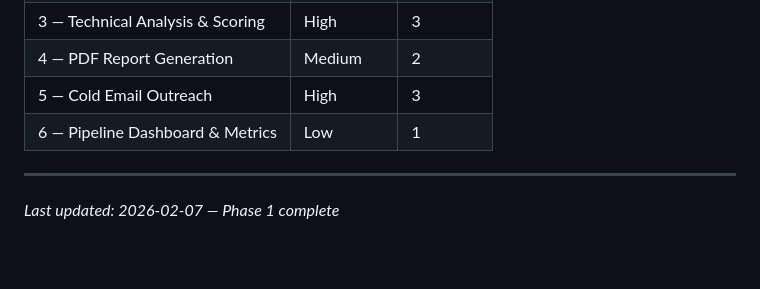
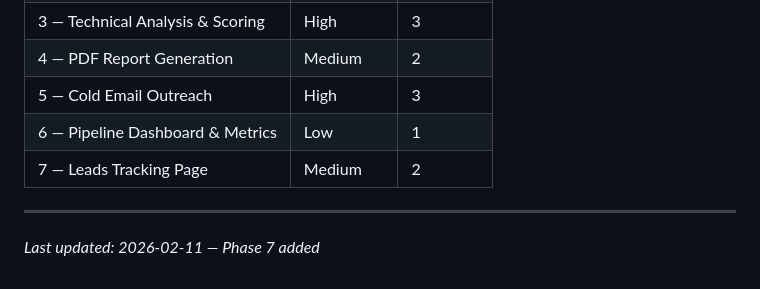
Before and after one commit to AnasShahid/vimsy_lead_generation, a Markdown page: .planning/ROADMAP.md, the part around one of its changes. Drawn GitHub-style; blank space fills up the shorter version.

```diff
--- a/.planning/ROADMAP.md
+++ b/.planning/ROADMAP.md
@@ -184,6 +212,7 @@ Phase 6  ░░░░░░░░░░  0%  Pipeline Dashboard & Metrics
 | 4 — PDF Report Generation | Medium | 2 |
 | 5 — Cold Email Outreach | High | 3 |
 | 6 — Pipeline Dashboard & Metrics | Low | 1 |
+| 7 — Leads Tracking Page | Medium | 2 |
 
 ---
-*Last updated: 2026-02-07 — Phase 1 complete*
+*Last updated: 2026-02-11 — Phase 7 added*
```
Also changed, not shown: other parts of .planning/ROADMAP.md (+29 -1 lines), .planning/REQUIREMENTS.md (+14 -1 lines).
